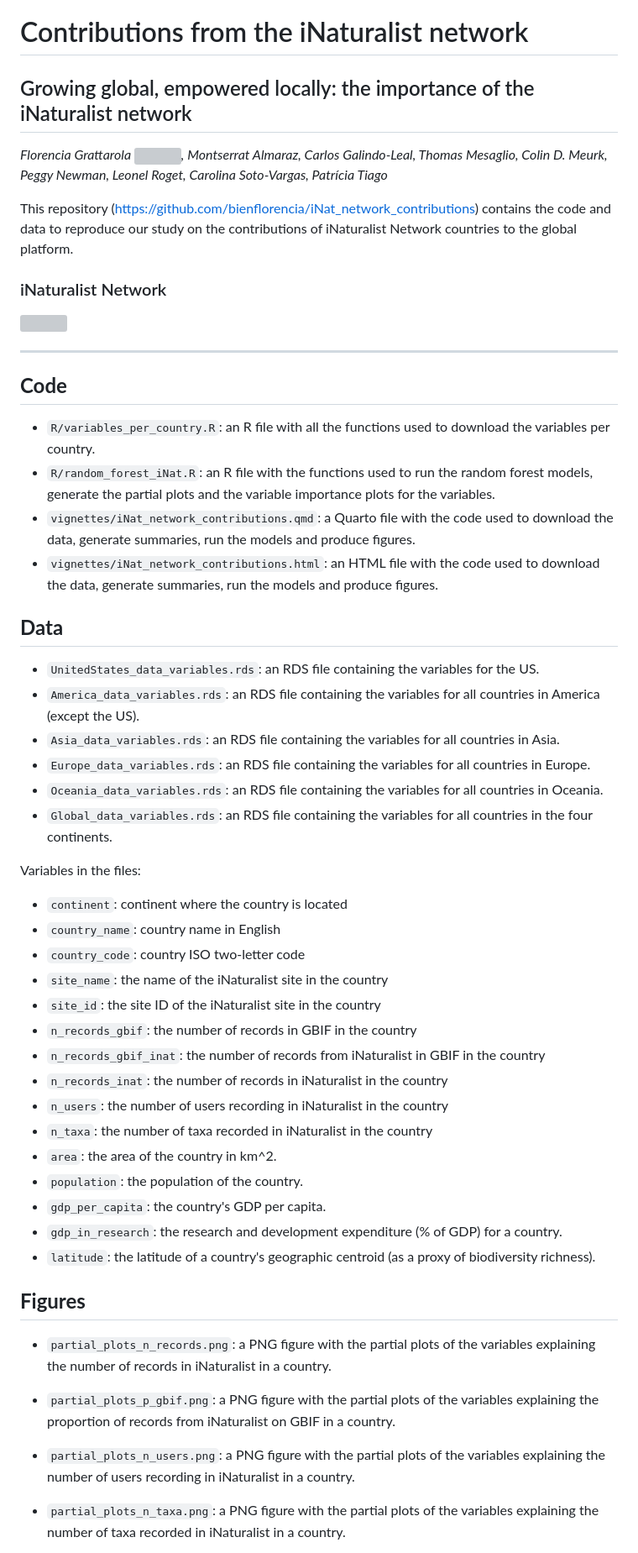
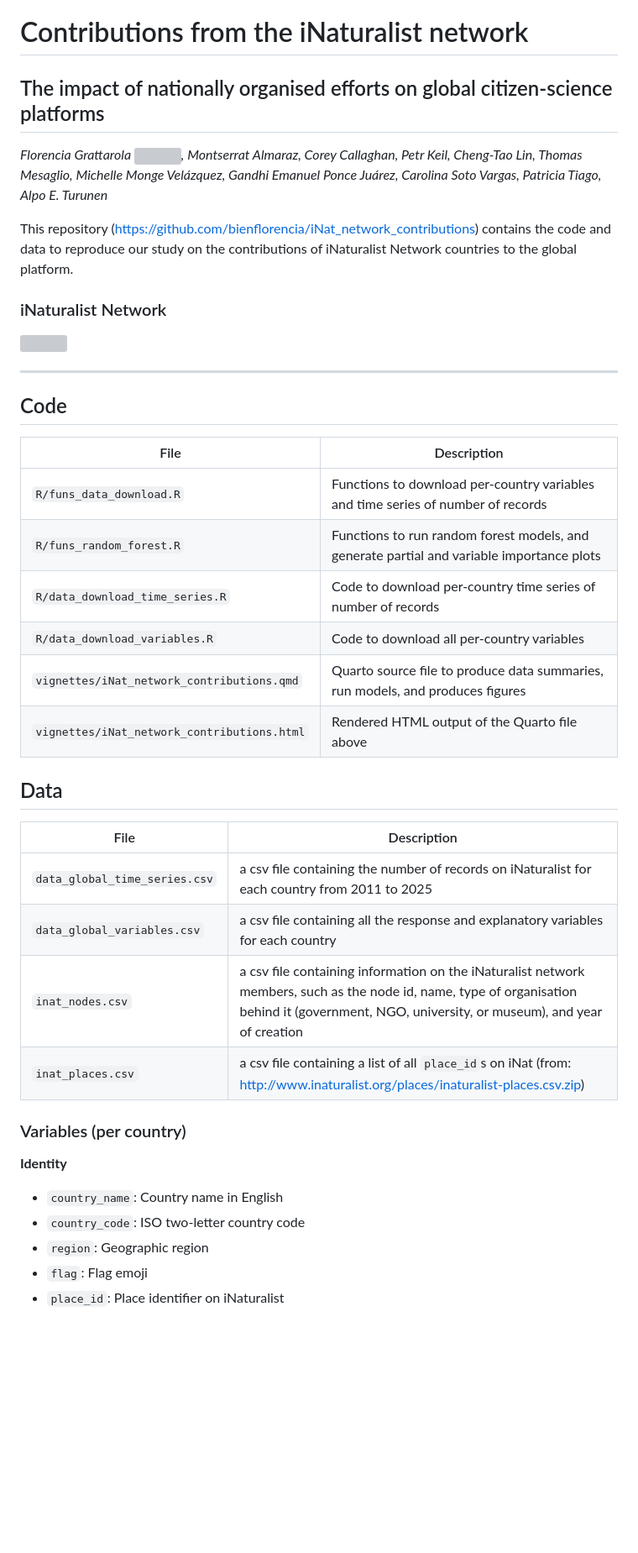
Before and after one commit to bienflorencia/iNat_network_contributions, a Markdown page: README.md, the part around one of its changes. Shown at 84% size. GitHub-like rendering; blank space fills up the shorter version; grey boxes are pictures that could not be loaded.

```diff
--- a/README.md
+++ b/README.md
@@ -1,8 +1,8 @@
 # Contributions from the iNaturalist network
 
-## Growing global, empowered locally: the importance of the iNaturalist network
+## The impact of nationally organised efforts on global citizen-science platforms
 
-*Florencia Grattarola <a dir="ltr" href="http://orcid.org/0000-0001-8282-5732" target="_blank"><img class="is-rounded" src="https://upload.wikimedia.org/wikipedia/commons/0/06/ORCID_iD.svg" width="15"></a>, Montserrat Almaraz, Carlos Galindo-Leal, Thomas Mesaglio, Colin D. Meurk, Peggy Newman, Leonel Roget, Carolina Soto-Vargas, Patrícia Tiago*
+*Florencia Grattarola <a dir="ltr" href="http://orcid.org/0000-0001-8282-5732" target="_blank"><img class="is-rounded" src="https://upload.wikimedia.org/wikipedia/commons/0/06/ORCID_iD.svg" width="15"></a>, Montserrat Almaraz, Corey Callaghan, Petr Keil, Cheng-Tao Lin, Thomas Mesaglio, Michelle Monge Velázquez, Gandhi Emanuel Ponce Juárez, Carolina Soto Vargas, Patricia Tiago, Alpo E. Turunen*
 
 This repository ([https://github.com/bienflorencia/iNat_network_contributions](https://github.com/bienflorencia/iNat_network_contributions)) contains the code and data to reproduce our study on the contributions of iNaturalist Network countries to the global platform.
 
@@ -13,43 +13,33 @@ This repository ([https://github.com/bienflorencia/iNat_network_contributions](h
 
 ---
 
-## **Code**
+## Code
 
-  - `R/variables_per_country.R`: an R file with all the functions used to download the variables per country.
-  - `R/random_forest_iNat.R`: an R file with the functions used to run the random forest models, generate the partial plots and the variable importance plots for the variables.
-  - `vignettes/iNat_network_contributions.qmd`: a Quarto file with the code used to download the data, generate summaries, run the models and produce figures.
-  - `vignettes/iNat_network_contributions.html`: an HTML file with the code used to download the data, generate summaries, run the models and produce figures.
+| File | Description |
+|------|-------------|
+| `R/funs_data_download.R` | Functions to download per-country variables and time series of number of records |
+| `R/funs_random_forest.R` | Functions to run random forest models, and generate partial and variable importance plots |
+| `R/data_download_time_series.R` | Code to download per-country time series of number of records |
+| `R/data_download_variables.R` | Code to download all per-country variables |
+| `vignettes/iNat_network_contributions.qmd` | Quarto source file to produce data summaries, run  models, and produces figures |
+| `vignettes/iNat_network_contributions.html` | Rendered HTML output of the Quarto file above |
 
-## **Data**
+## Data
 
-  - `UnitedStates_data_variables.rds`: an RDS file containing the variables for the US.
-  - `America_data_variables.rds`: an RDS file containing the variables for all countries in America (except the US).
-  - `Asia_data_variables.rds`: an RDS file containing the variables for all countries in Asia.
-  - `Europe_data_variables.rds`: an RDS file containing the variables for all countries in Europe.
-  - `Oceania_data_variables.rds`: an RDS file containing the variables for all countries in Oceania.
-  - `Global_data_variables.rds`:  an RDS file containing the variables for all countries in the four continents.
+| File | Description |
+|------|----------|
+| `data_global_time_series.csv` | a csv file containing the number of records on iNaturalist for each country from 2011 to 2025 |
+| `data_global_variables.csv` | a csv file containing all the response and explanatory variables for each country |
+| `inat_nodes.csv` | a csv file containing information on the iNaturalist network members, such as the node id, name, type of organisation behind it (government, NGO, university, or museum), and year of creation |
+| `inat_places.csv` | a csv file containing a list of all `place_id`s on iNat (from: http://www.inaturalist.org/places/inaturalist-places.csv.zip)  |
 
-Variables in the files:
-  - `continent`: continent where the country is located
-  - `country_name`: country name in English
-  - `country_code`: country ISO two-letter code
-  - `site_name`: the name of the iNaturalist site in the country
-  - `site_id`:  the site ID of the iNaturalist site in the country
-  - `n_records_gbif`: the number of records in GBIF in the country
-  - `n_records_gbif_inat`: the number of records from iNaturalist in GBIF in the country
-  - `n_records_inat`: the number of records in iNaturalist in the country
-  - `n_users`: the number of users recording in iNaturalist in the country
-  - `n_taxa`: the number of taxa recorded in iNaturalist in the country
-  - `area`: the area of the country in km^2.
-  - `population`: the population of the country.
-  - `gdp_per_capita`: the country's GDP per capita.
-  - `gdp_in_research`: the research and development expenditure (% of GDP) for a country.
-  - `latitude`: the latitude of a country's geographic centroid (as a proxy of biodiversity richness).
 
-## **Figures**
+### Variables (per country)
 
-  - `partial_plots_n_records.png`: a PNG figure with the partial plots of the variables explaining the number of records in iNaturalist in a country.
-  - `partial_plots_p_gbif.png`: a PNG figure with the partial plots of the variables explaining the proportion of records from iNaturalist on GBIF in a country.
-  - `partial_plots_n_users.png`: a PNG figure with the partial plots of the variables explaining the number of users recording in iNaturalist in a country.
-  - `partial_plots_n_taxa.png`: a PNG figure with the partial plots of the variables explaining the number of taxa recorded in iNaturalist in a country.
+**Identity**
+- `country_name`: Country name in English
+- `country_code`: ISO two-letter country code
+- `region`: Geographic region
+- `flag`: Flag emoji
+- `place_id`: Place identifier on iNaturalist
 
```
Also changed, not shown: other parts of README.md (+53 -11 lines).
